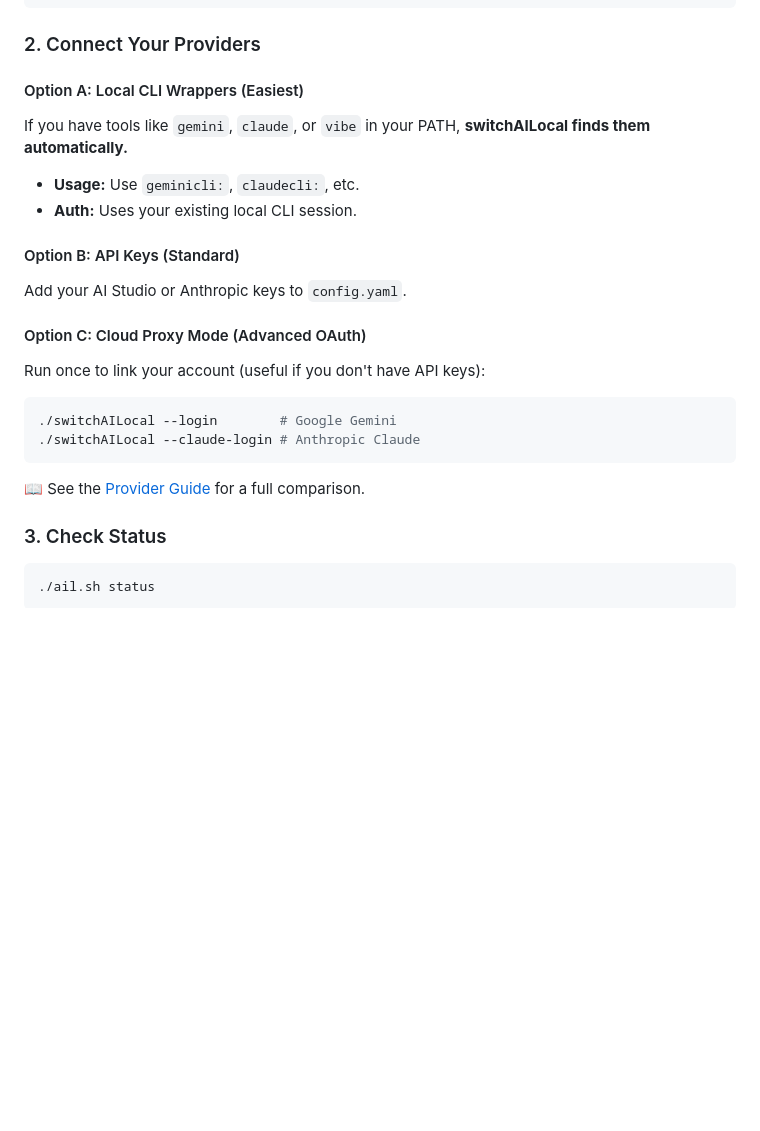
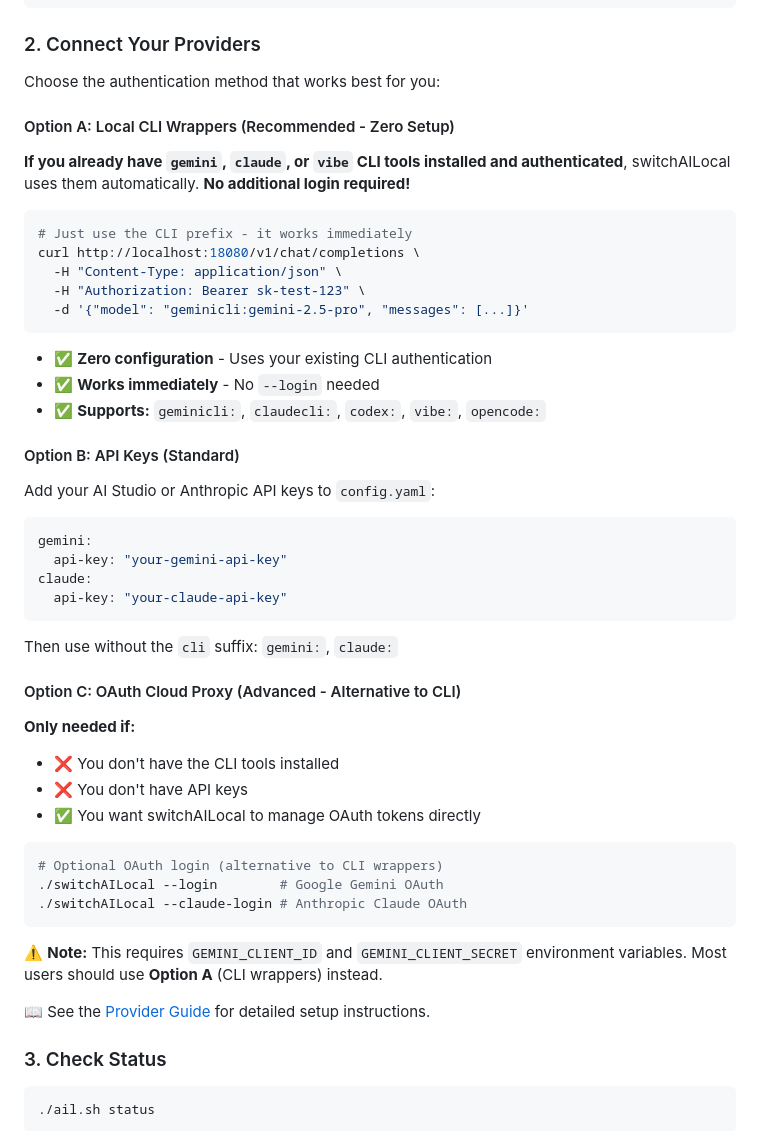
Before and after one commit to traylinx/switchAILocal, a Markdown page: README.md, the part around the change. Rendered like a GitHub page; blank space fills up the shorter version.

````diff
--- a/README.md
+++ b/README.md
@@ -84,24 +84,53 @@ cd switchAILocal
 
 ### 2. Connect Your Providers
 
-#### Option A: Local CLI Wrappers (Easiest)
-If you have tools like `gemini`, `claude`, or `vibe` in your PATH, **switchAILocal finds them automatically.**
+Choose the authentication method that works best for you:
 
-- **Usage:** Use `geminicli:`, `claudecli:`, etc.
-- **Auth:** Uses your existing local CLI session.
+#### Option A: Local CLI Wrappers (Recommended - Zero Setup)
+
+**If you already have `gemini`, `claude`, or `vibe` CLI tools installed and authenticated**, switchAILocal uses them automatically. **No additional login required!**
+
+```bash
+# Just use the CLI prefix - it works immediately
+curl http://localhost:18080/v1/chat/completions \
+  -H "Content-Type: application/json" \
+  -H "Authorization: Bearer sk-test-123" \
+  -d '{"model": "geminicli:gemini-2.5-pro", "messages": [...]}'
+```
+
+- ✅ **Zero configuration** - Uses your existing CLI authentication
+- ✅ **Works immediately** - No `--login` needed
+- ✅ **Supports:** `geminicli:`, `claudecli:`, `codex:`, `vibe:`, `opencode:`
 
 #### Option B: API Keys (Standard)
-Add your AI Studio or Anthropic keys to `config.yaml`.
 
-#### Option C: Cloud Proxy Mode (Advanced OAuth)
-Run once to link your account (useful if you don't have API keys):
+Add your AI Studio or Anthropic API keys to `config.yaml`:
+
+```yaml
+gemini:
+  api-key: "your-gemini-api-key"
+claude:
+  api-key: "your-claude-api-key"
+```
+
+Then use without the `cli` suffix: `gemini:`, `claude:`
+
+#### Option C: OAuth Cloud Proxy (Advanced - Alternative to CLI)
+
+**Only needed if:**
+- ❌ You don't have the CLI tools installed
+- ❌ You don't have API keys
+- ✅ You want switchAILocal to manage OAuth tokens directly
 
 ```bash
-./switchAILocal --login        # Google Gemini
-./switchAILocal --claude-login # Anthropic Claude
+# Optional OAuth login (alternative to CLI wrappers)
+./switchAILocal --login        # Google Gemini OAuth
+./switchAILocal --claude-login # Anthropic Claude OAuth
 ```
 
-📖 See the [Provider Guide](docs/user/providers.md) for a full comparison.
+⚠️ **Note:** This requires `GEMINI_CLIENT_ID` and `GEMINI_CLIENT_SECRET` environment variables. Most users should use **Option A** (CLI wrappers) instead.
+
+📖 See the [Provider Guide](docs/user/providers.md) for detailed setup instructions.
 
 ### 3. Check Status
 
````
Also changed, not shown: docs/user/providers.md (+79 -17 lines).
